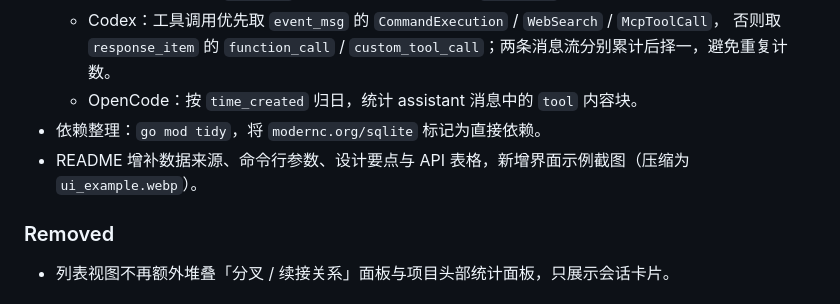
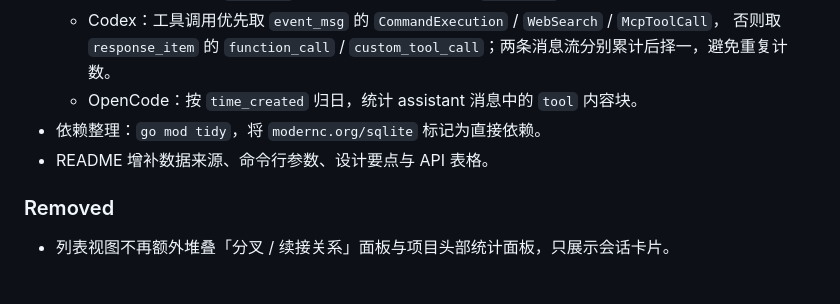
Before and after one commit to AkisAya/agent-session-viewer, a Markdown page: CHANGELOG.md, the part around the change. Rendered like a GitHub page.

Commit message:
docs: drop the stale ui_example.webp claim from the 0.2.0 entry
The 0.2.0 changelog announced an interface screenshot saved as
ui_example.webp, but the file never shipped and nothing references it.

```diff
--- a/CHANGELOG.md
+++ b/CHANGELOG.md
@@ -77,7 +77,7 @@
     否则取 `response_item` 的 `function_call` / `custom_tool_call`；两条消息流分别累计后择一，避免重复计数。
   - OpenCode：按 `time_created` 归日，统计 assistant 消息中的 `tool` 内容块。
 - 依赖整理：`go mod tidy`，将 `modernc.org/sqlite` 标记为直接依赖。
-- README 增补数据来源、命令行参数、设计要点与 API 表格，新增界面示例截图（压缩为 `ui_example.webp`）。
+- README 增补数据来源、命令行参数、设计要点与 API 表格。
 
 ### Removed
 
```
